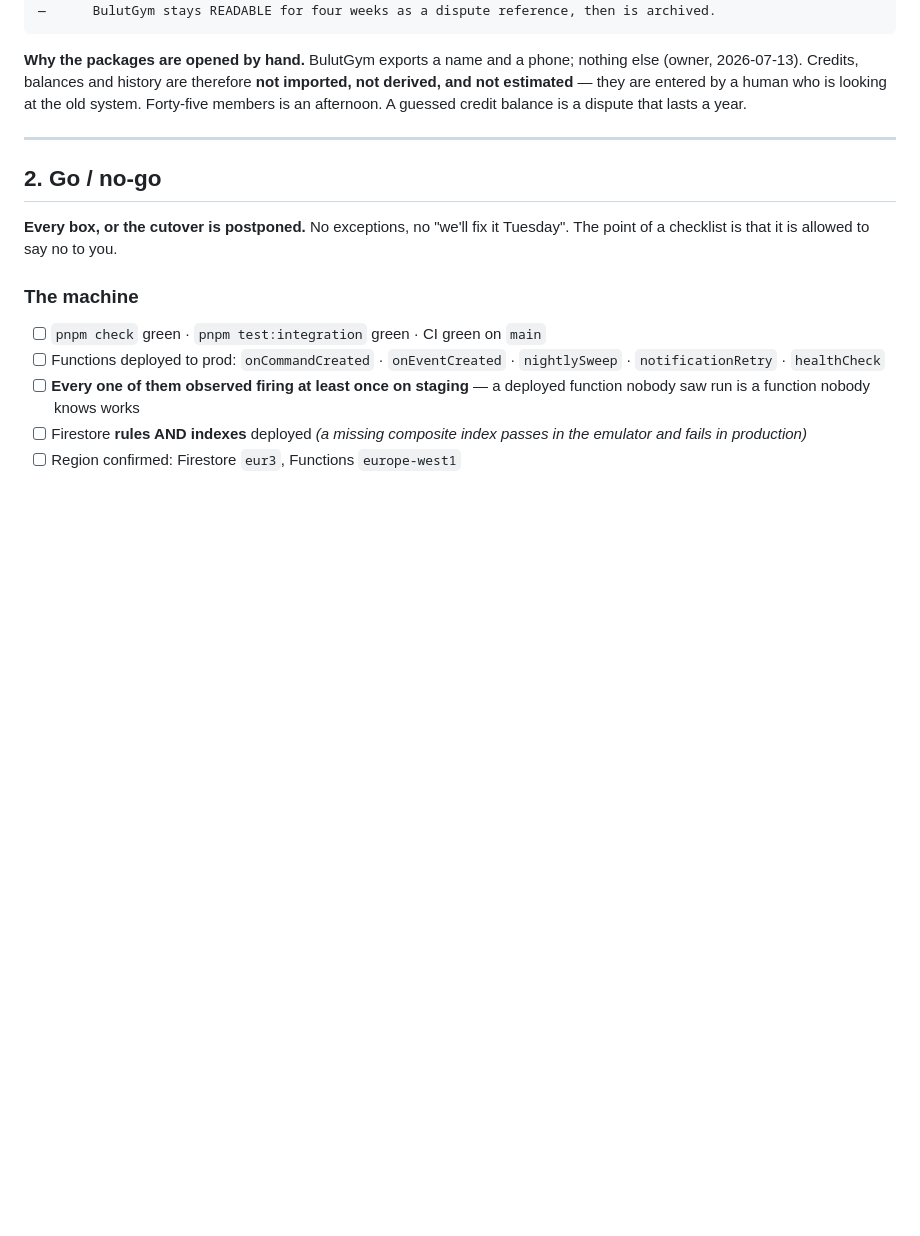
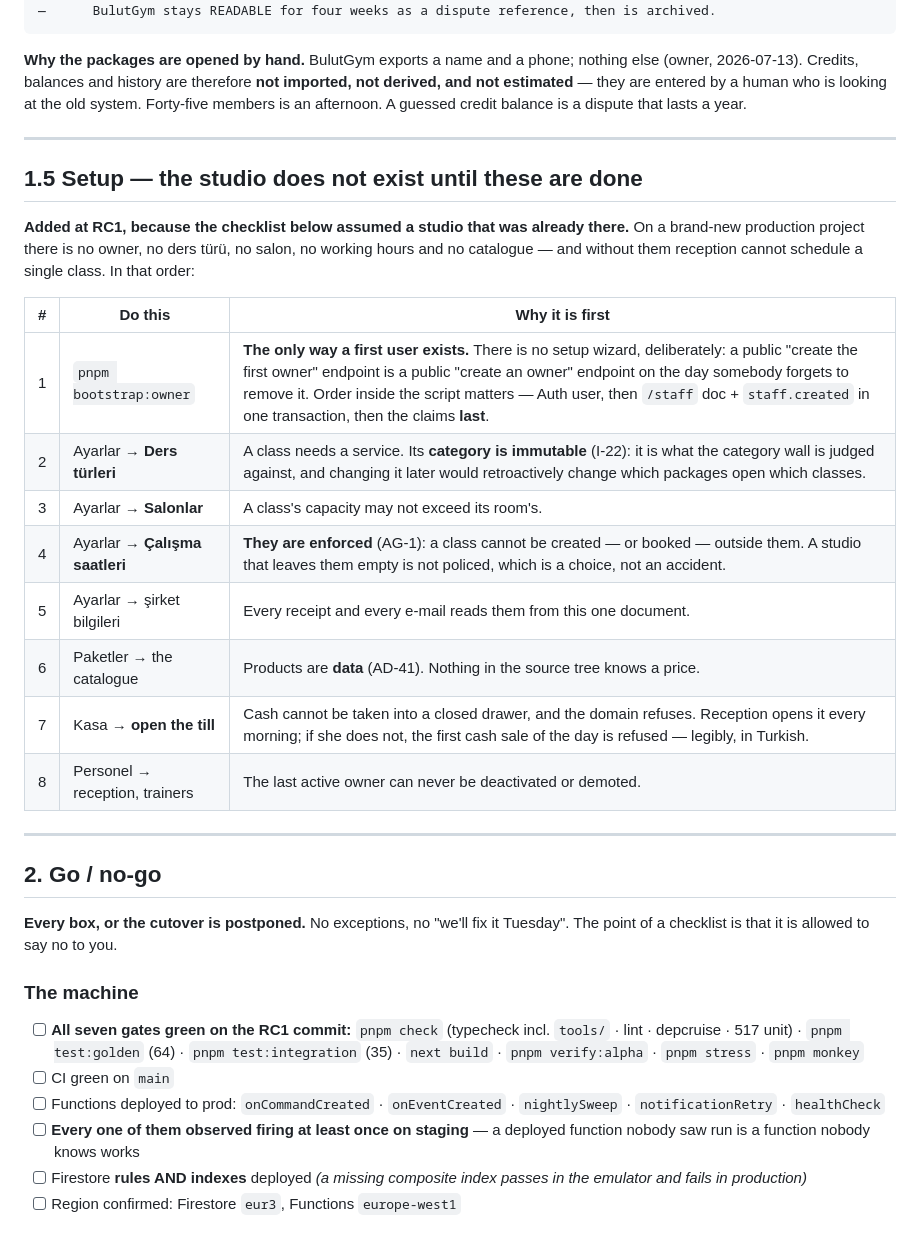
Before and after one commit to yunusyilmaz034/StudioYonetimAsistani, a Markdown page: docs/CUTOVER.md, the part around one of its changes. GitHub-like rendering; blank space fills up the shorter version.

```diff
--- a/docs/CUTOVER.md
+++ b/docs/CUTOVER.md
@@ -33,13 +33,36 @@ afternoon. A guessed credit balance is a dispute that lasts a year.
 
 ---
 
+## 1.5 Setup — the studio does not exist until these are done
+
+**Added at RC1, because the checklist below assumed a studio that was already there.** On a brand-new
+production project there is no owner, no ders türü, no salon, no working hours and no catalogue — and
+without them reception cannot schedule a single class. In that order:
+
+| # | Do this | Why it is first |
+|---|---|---|
+| 1 | `pnpm bootstrap:owner` | **The only way a first user exists.** There is no setup wizard, deliberately: a public "create the first owner" endpoint is a public "create an owner" endpoint on the day somebody forgets to remove it. Order inside the script matters — Auth user, then `/staff` doc + `staff.created` in one transaction, then the claims **last**. |
+| 2 | Ayarlar → **Ders türleri** | A class needs a service. Its **category is immutable** (I-22): it is what the category wall is judged against, and changing it later would retroactively change which packages open which classes. |
+| 3 | Ayarlar → **Salonlar** | A class's capacity may not exceed its room's. |
+| 4 | Ayarlar → **Çalışma saatleri** | **They are enforced** (AG-1): a class cannot be created — or booked — outside them. A studio that leaves them empty is not policed, which is a choice, not an accident. |
+| 5 | Ayarlar → şirket bilgileri | Every receipt and every e-mail reads them from this one document. |
+| 6 | Paketler → the catalogue | Products are **data** (AD-41). Nothing in the source tree knows a price. |
+| 7 | Kasa → **open the till** | Cash cannot be taken into a closed drawer, and the domain refuses. Reception opens it every morning; if she does not, the first cash sale of the day is refused — legibly, in Turkish. |
+| 8 | Personel → reception, trainers | The last active owner can never be deactivated or demoted. |
+
+---
+
 ## 2. Go / no-go
 
 **Every box, or the cutover is postponed.** No exceptions, no "we'll fix it Tuesday". The point of a
 checklist is that it is allowed to say no to you.
 
 ### The machine
-- [ ] `pnpm check` green · `pnpm test:integration` green · CI green on `main`
+- [ ] **All seven gates green on the RC1 commit:**
+      `pnpm check` (typecheck incl. `tools/` · lint · depcruise · 517 unit) ·
+      `pnpm test:golden` (64) · `pnpm test:integration` (35) · `next build` ·
+      `pnpm verify:alpha` · `pnpm stress` · `pnpm monkey`
+- [ ] CI green on `main`
 - [ ] Functions deployed to prod: `onCommandCreated` · `onEventCreated` · `nightlySweep` · `notificationRetry` · `healthCheck`
 - [ ] **Every one of them observed firing at least once on staging** — a deployed function nobody saw run is a function nobody knows works
 - [ ] Firestore **rules AND indexes** deployed *(a missing composite index passes in the emulator and fails in production)*
```
Also changed, not shown: other parts of docs/CUTOVER.md (+6 -1 lines), docs/RELEASE-NOTES.md (added, +108 -0 lines).
